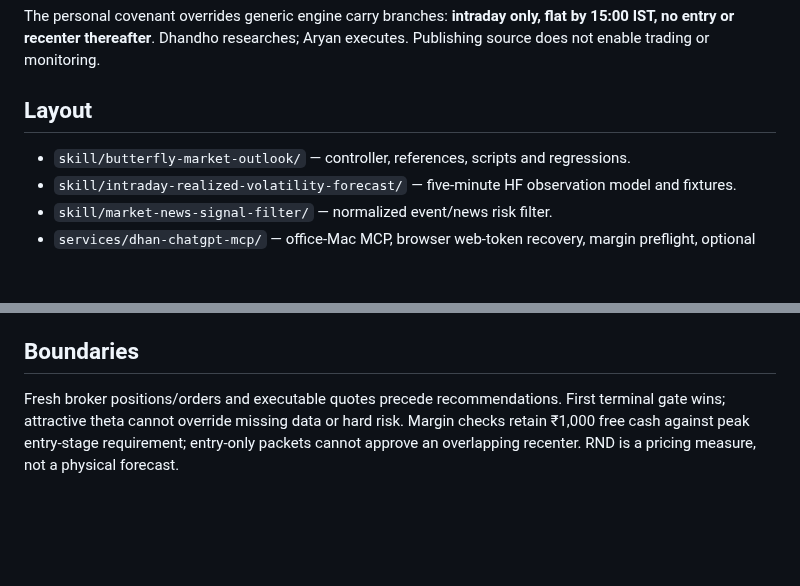
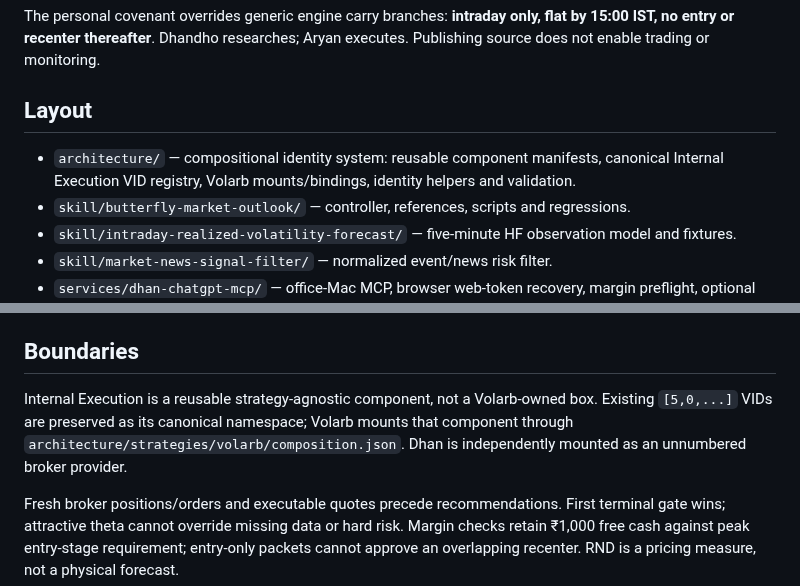
Before and after one commit to ayyararyan/volarb, a Markdown page: README.md, 2 parts joined by grey strips. Drawn GitHub-style; blank space fills up the shorter version.

Commit message:
Expose compositional architecture in repository overview

```diff
--- a/README.md
+++ b/README.md
@@ -12,6 +12,7 @@ The personal covenant overrides generic engine carry branches: **intraday only,
 
 ## Layout
 
+- `architecture/` — compositional identity system: reusable component manifests, canonical Internal Execution VID registry, Volarb mounts/bindings, identity helpers and validation.
 - `skill/butterfly-market-outlook/` — controller, references, scripts and regressions.
 - `skill/intraday-realized-volatility-forecast/` — five-minute HF observation model and fixtures.
 - `skill/market-news-signal-filter/` — normalized event/news risk filter.
@@ -27,6 +28,8 @@ The personal covenant overrides generic engine carry branches: **intraday only,
 - `.github/workflows/` — skill packaging, synthetic service checks and conservative housekeeping.
 
 ## Boundaries
+
+Internal Execution is a reusable strategy-agnostic component, not a Volarb-owned box. Existing `[5,0,...]` VIDs are preserved as its canonical namespace; Volarb mounts that component through `architecture/strategies/volarb/composition.json`. Dhan is independently mounted as an unnumbered broker provider.
 
 Fresh broker positions/orders and executable quotes precede recommendations. First terminal gate wins; attractive theta cannot override missing data or hard risk. Margin checks retain ₹1,000 free cash against peak entry-stage requirement; entry-only packets cannot approve an overlapping recenter. RND is a pricing measure, not a physical forecast.
 
```
